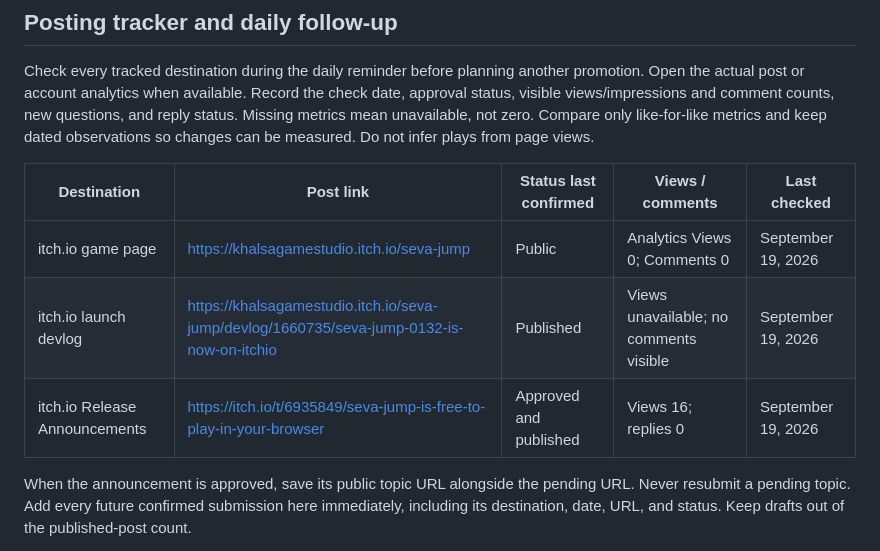
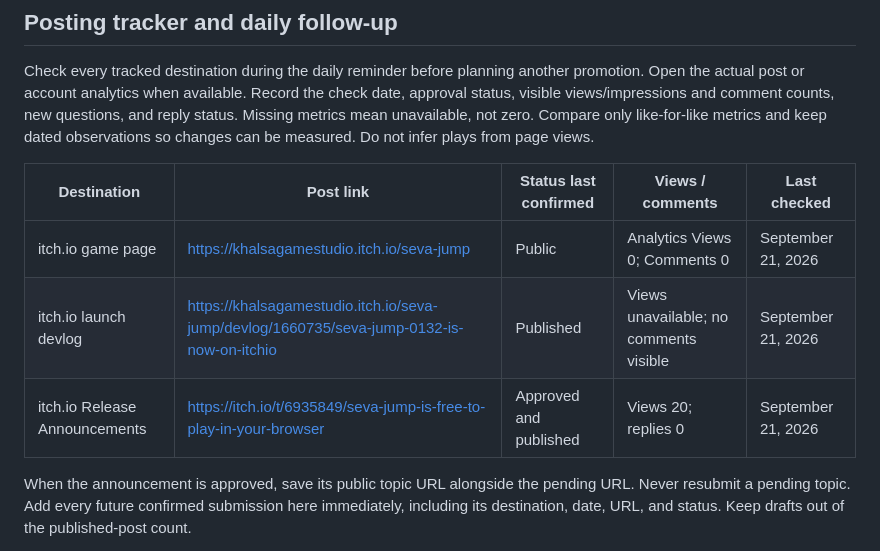
Before and after one commit to srajpal/seva_jump_game, a Markdown page: PROMOTION_PLAN.md, the part around one of its changes. Drawn GitHub-style.

Commit message:
Update promotion and Play release status

```diff
--- a/PROMOTION_PLAN.md
+++ b/PROMOTION_PLAN.md
@@ -54,9 +54,9 @@ Check every tracked destination during the daily reminder before planning anothe
 
 | Destination | Post link | Status last confirmed | Views / comments | Last checked |
 | --- | --- | --- | --- | --- |
-| itch.io game page | https://khalsagamestudio.itch.io/seva-jump | Public | Analytics Views 0; Comments 0 | September 19, 2026 |
-| itch.io launch devlog | https://khalsagamestudio.itch.io/seva-jump/devlog/1660735/seva-jump-0132-is-now-on-itchio | Published | Views unavailable; no comments visible | September 19, 2026 |
-| itch.io Release Announcements | https://itch.io/t/6935849/seva-jump-is-free-to-play-in-your-browser | Approved and published | Views 16; replies 0 | September 19, 2026 |
+| itch.io game page | https://khalsagamestudio.itch.io/seva-jump | Public | Analytics Views 0; Comments 0 | September 21, 2026 |
+| itch.io launch devlog | https://khalsagamestudio.itch.io/seva-jump/devlog/1660735/seva-jump-0132-is-now-on-itchio | Published | Views unavailable; no comments visible | September 21, 2026 |
+| itch.io Release Announcements | https://itch.io/t/6935849/seva-jump-is-free-to-play-in-your-browser | Approved and published | Views 20; replies 0 | September 21, 2026 |
 
 When the announcement is approved, save its public topic URL alongside the pending URL. Never resubmit a pending topic. Add every future confirmed submission here immediately, including its destination, date, URL, and status. Keep drafts out of the published-post count.
 
```
Also changed, not shown: other parts of PROMOTION_PLAN.md (+18 -0 lines), RELEASE_PROGRESS.md (+9 -1 lines).
